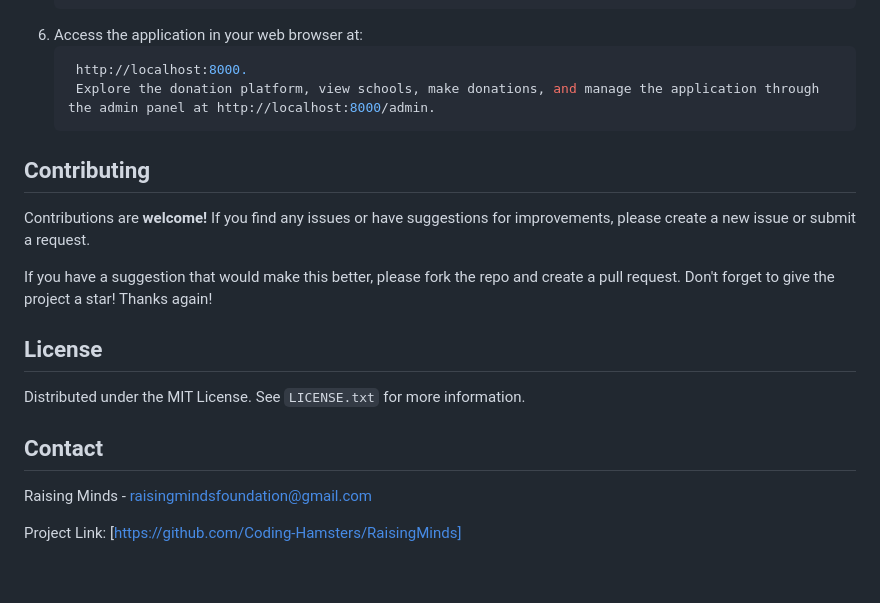
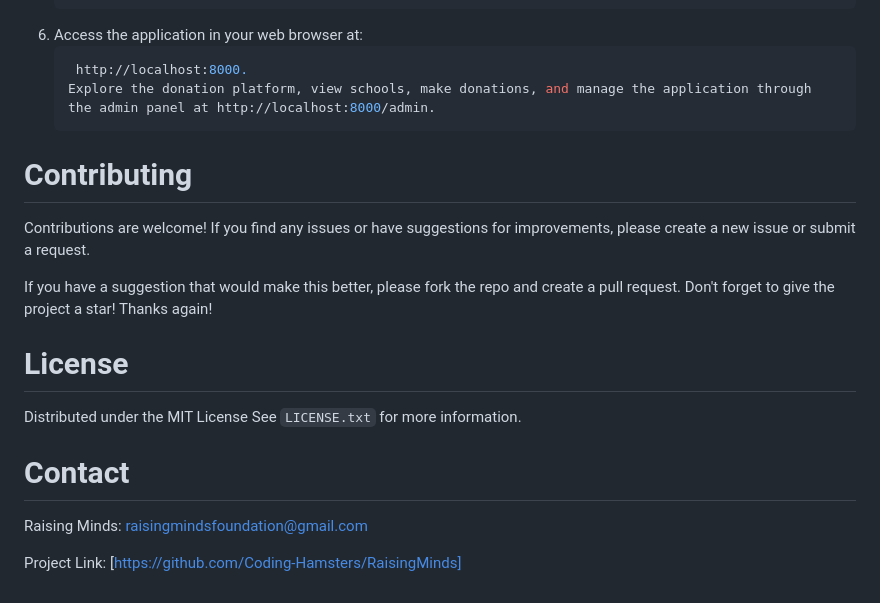
Before and after one commit to Coding-Hamsters/RaisingMinds, a Markdown page: README.md, the part around one of its changes. GitHub-like rendering.

````diff
--- a/README.md
+++ b/README.md
@@ -90,24 +76,25 @@ Web browser (Chrome, Firefox, Safari, etc.)
 6. Access the application in your web browser at:
    ```sh
     http://localhost:8000.
-    Explore the donation platform, view schools, make donations, and manage the application through the admin panel at http://localhost:8000/admin.
+   Explore the donation platform, view schools, make donations, and manage the application through the admin panel at http://localhost:8000/admin.
    ```
 
 <!-- CONTRIBUTING -->
-## Contributing
 
-Contributions are **welcome!** If you find any issues or have suggestions for improvements, please create a new issue or submit a request.
+# Contributing
+
+Contributions are welcome! If you find any issues or have suggestions for improvements, please create a new issue or submit a request.
 
 If you have a suggestion that would make this better, please fork the repo and create a pull request.
 Don't forget to give the project a star! Thanks again!
 
 <!-- LICENSE -->
-## License
+# License
 
-Distributed under the MIT License. See `LICENSE.txt` for more information.
+Distributed under the MIT License See `LICENSE.txt` for more information.
 
 <!-- CONTACT -->
-## Contact
-Raising Minds - raisingmindsfoundation@gmail.com
+# Contact
+Raising Minds: raisingmindsfoundation@gmail.com
 
 Project Link: [https://github.com/Coding-Hamsters/RaisingMinds]
````
Also changed, not shown: other parts of README.md (+28 -42 lines).
